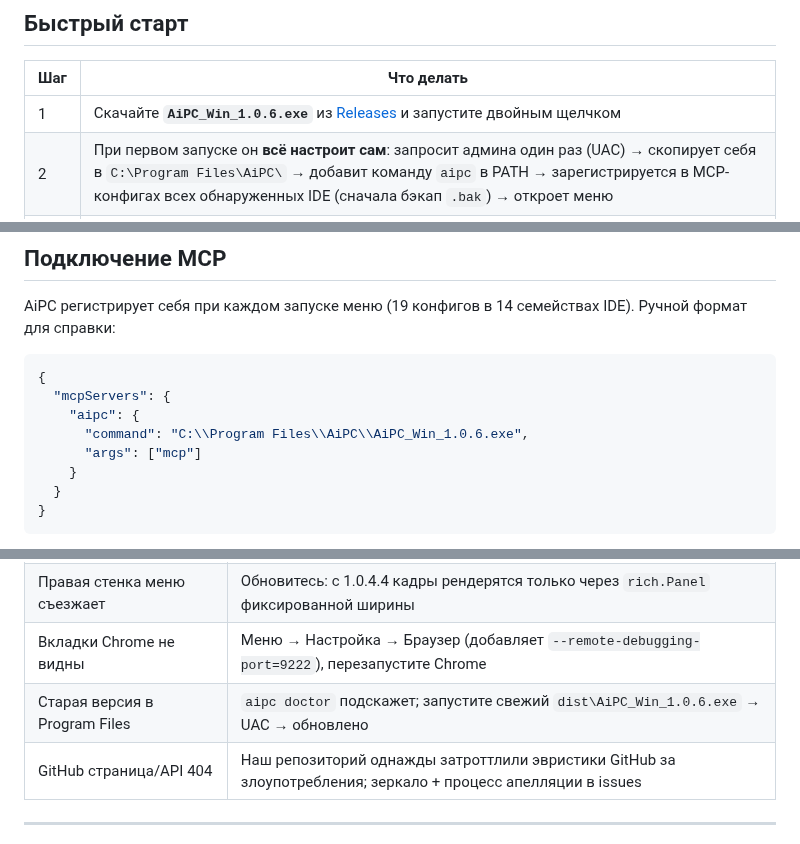
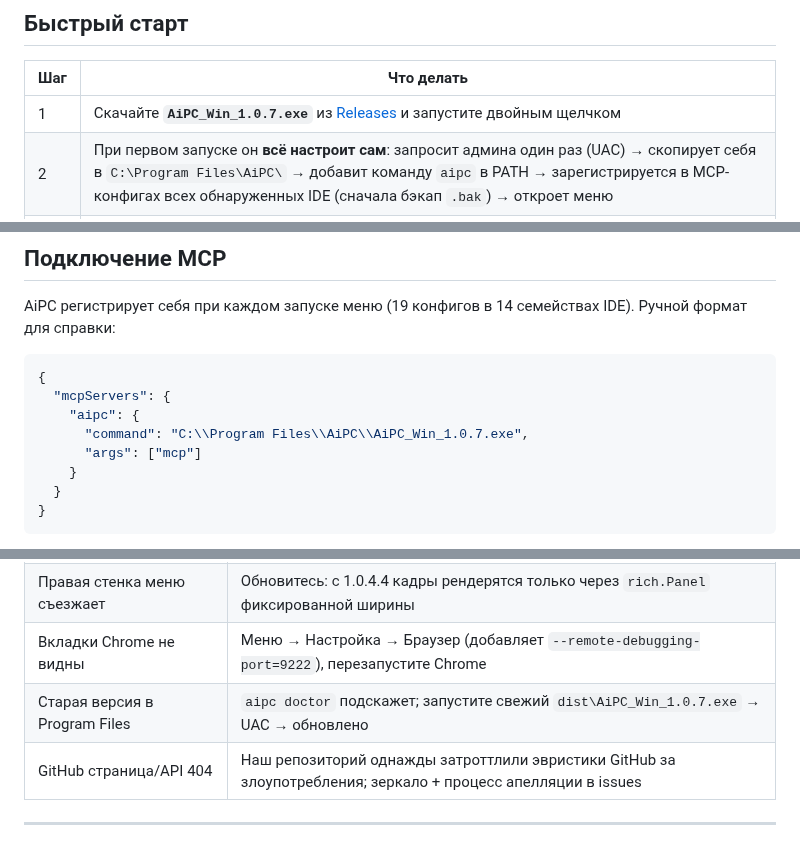
Before and after one commit to SysikNagibator/AiPC, a Markdown page: README_RU.md, 3 parts joined by grey strips. Rendered like a GitHub page.

```diff
--- a/README_RU.md
+++ b/README_RU.md
@@ -83,7 +83,7 @@
 
 | Шаг | Что делать |
 |------|------------|
-| 1 | Скачайте **`AiPC_Win_1.0.6.exe`** из [Releases](https://github.com/SysikNagibator/AiPC/releases) и запустите двойным щелчком |
+| 1 | Скачайте **`AiPC_Win_1.0.7.exe`** из [Releases](https://github.com/SysikNagibator/AiPC/releases) и запустите двойным щелчком |
 | 2 | При первом запуске он **всё настроит сам**: запросит админа один раз (UAC) → скопирует себя в `C:\Program Files\AiPC\` → добавит команду `aipc` в PATH → зарегистрируется в MCP-конфигах всех обнаруженных IDE (сначала бэкап `.bak`) → откроет меню |
 | 3 | В вашей IDE обновите MCP-серверы (Refresh / перезапуск) и дайте агенту задачу на простом языке |
 
@@ -180,7 +180,7 @@ AiPC регистрирует себя при каждом запуске мен
 {
   "mcpServers": {
     "aipc": {
-      "command": "C:\\Program Files\\AiPC\\AiPC_Win_1.0.6.exe",
+      "command": "C:\\Program Files\\AiPC\\AiPC_Win_1.0.7.exe",
       "args": ["mcp"]
     }
   }
@@ -226,7 +226,7 @@ Replit…) не могут достучаться до `127.0.0.1` — см. р
 | Команда `aipc` неизвестна | Откройте **новый** cmd (PATH применяется к новым оболочкам); переустановите через `dist\aipc.exe` |
 | Правая стенка меню съезжает | Обновитесь: с 1.0.4.4 кадры рендерятся только через `rich.Panel` фиксированной ширины |
 | Вкладки Chrome не видны | Меню → Настройка → Браузер (добавляет `--remote-debugging-port=9222`), перезапустите Chrome |
-| Старая версия в Program Files | `aipc doctor` подскажет; запустите свежий `dist\AiPC_Win_1.0.6.exe` → UAC → обновлено |
+| Старая версия в Program Files | `aipc doctor` подскажет; запустите свежий `dist\AiPC_Win_1.0.7.exe` → UAC → обновлено |
 | GitHub страница/API 404 | Наш репозиторий однажды затроттлили эвристики GitHub за злоупотребления; зеркало + процесс апелляции в issues |
 
 ---
```
Also changed, not shown: other parts of README_RU.md (+2 -2 lines), README.md (+5 -5 lines).
